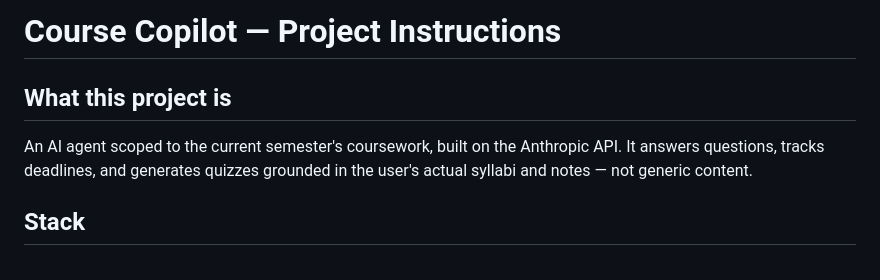
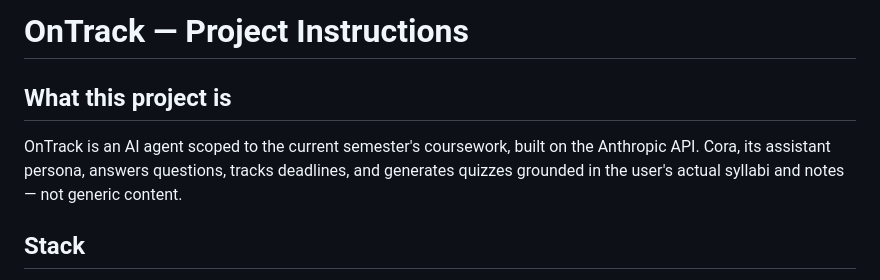
Before and after one commit to jcoffer921/course-copilot, a Markdown page: CLAUDE.md, the part around the change. Rendered like a GitHub page.

```diff
--- a/CLAUDE.md
+++ b/CLAUDE.md
@@ -1,7 +1,7 @@
-# Course Copilot — Project Instructions
+# OnTrack — Project Instructions
 
 ## What this project is
-An AI agent scoped to the current semester's coursework, built on the Anthropic API. It answers questions, tracks deadlines, and generates quizzes grounded in the user's actual syllabi and notes — not generic content.
+OnTrack is an AI agent scoped to the current semester's coursework, built on the Anthropic API. Cora, its assistant persona, answers questions, tracks deadlines, and generates quizzes grounded in the user's actual syllabi and notes — not generic content.
 
 ## Stack
 - Anthropic API (Messages endpoint), Python
```
Also changed, not shown: README.md (+3 -1 lines).
